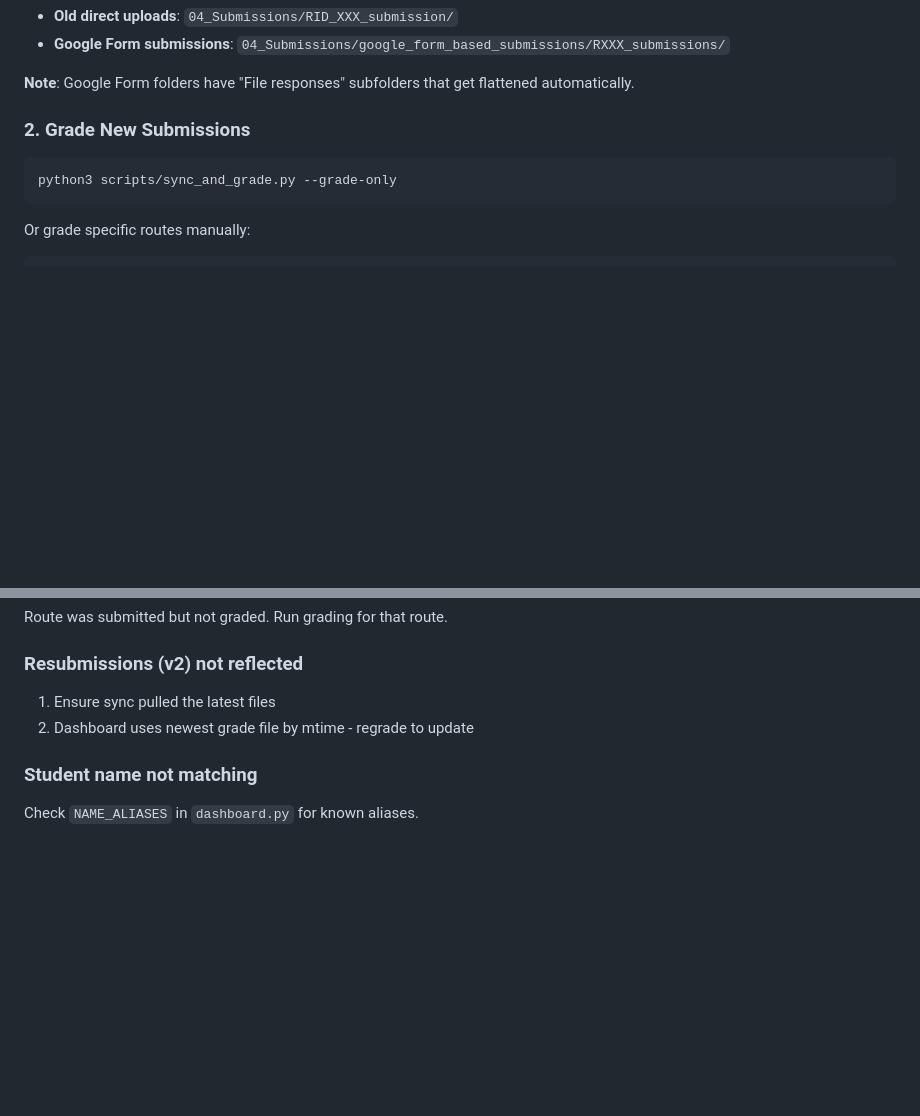
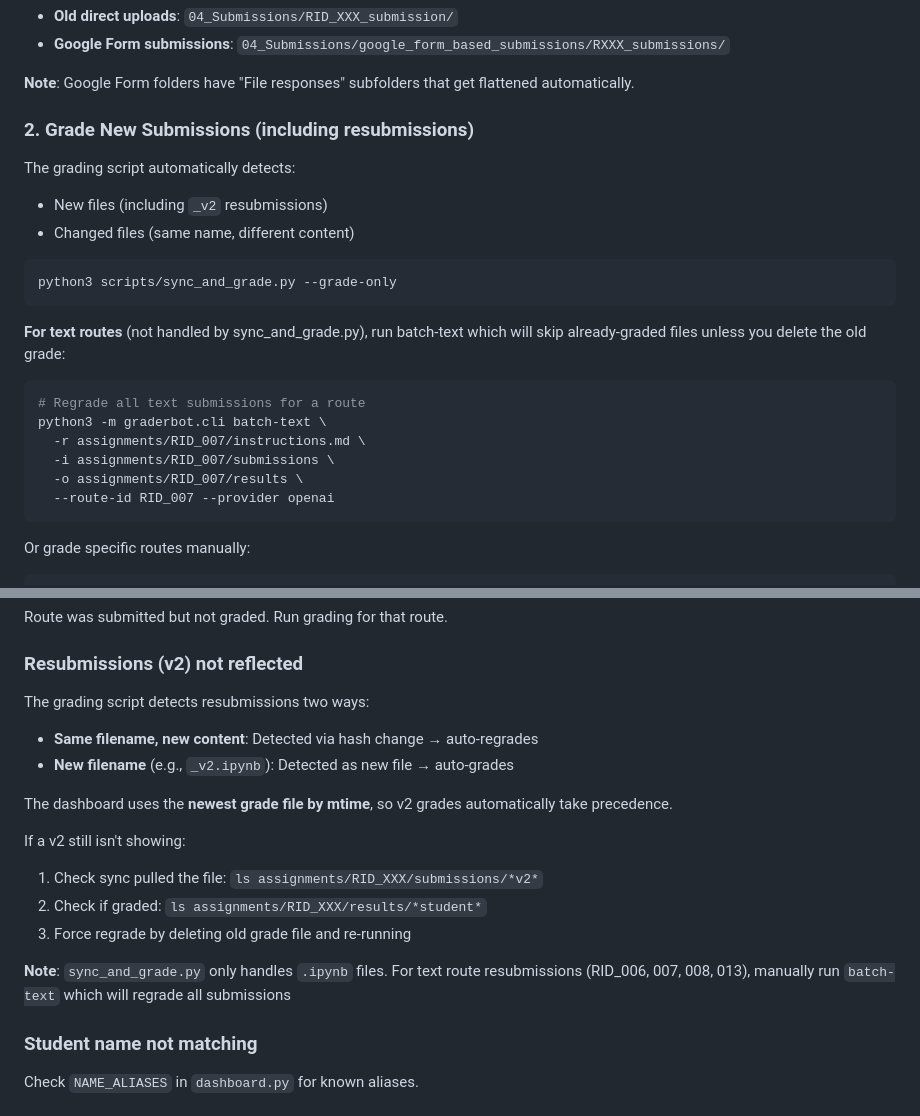
Before and after one commit to smannam77/chem169_llm_grader, a Markdown page: GRADING_WORKFLOW.md, 2 parts joined by grey strips. GitHub-like rendering; blank space fills up the shorter version.

Commit message:
Update GRADING_WORKFLOW.md with resubmission details
- Clarify how v2/resubmissions are detected (hash change vs new file)
- Note that dashboard uses newest grade by mtime
- Add text route resubmission handling (batch-text)
- Add troubleshooting steps for v2 not showing

🤖 Generated with [Claude Code](https://claude.com/claude-code)

Co-Authored-By: Claude Opus 4.5 <noreply@anthropic.com>

````diff
--- a/GRADING_WORKFLOW.md
+++ b/GRADING_WORKFLOW.md
@@ -33,10 +33,25 @@ This syncs from two locations:
 
 **Note**: Google Form folders have "File responses" subfolders that get flattened automatically.
 
-### 2. Grade New Submissions
+### 2. Grade New Submissions (including resubmissions)
+
+The grading script automatically detects:
+- New files (including `_v2` resubmissions)
+- Changed files (same name, different content)
 
 ```bash
 python3 scripts/sync_and_grade.py --grade-only
+```
+
+**For text routes** (not handled by sync_and_grade.py), run batch-text which will skip already-graded files unless you delete the old grade:
+
+```bash
+# Regrade all text submissions for a route
+python3 -m graderbot.cli batch-text \
+  -r assignments/RID_007/instructions.md \
+  -i assignments/RID_007/submissions \
+  -o assignments/RID_007/results \
+  --route-id RID_007 --provider openai
 ```
 
 Or grade specific routes manually:
@@ -116,8 +131,19 @@ with open('notebook_stripped.ipynb', 'w') as f: json.dump(nb, f)
 Route was submitted but not graded. Run grading for that route.
 
 ### Resubmissions (v2) not reflected
-1. Ensure sync pulled the latest files
-2. Dashboard uses newest grade file by mtime - regrade to update
+
+The grading script detects resubmissions two ways:
+- **Same filename, new content**: Detected via hash change → auto-regrades
+- **New filename** (e.g., `_v2.ipynb`): Detected as new file → auto-grades
+
+The dashboard uses the **newest grade file by mtime**, so v2 grades automatically take precedence.
+
+If a v2 still isn't showing:
+1. Check sync pulled the file: `ls assignments/RID_XXX/submissions/*v2*`
+2. Check if graded: `ls assignments/RID_XXX/results/*student*`
+3. Force regrade by deleting old grade file and re-running
+
+**Note**: `sync_and_grade.py` only handles `.ipynb` files. For text route resubmissions (RID_006, 007, 008, 013), manually run `batch-text` which will regrade all submissions
 
 ### Student name not matching
 Check `NAME_ALIASES` in `dashboard.py` for known aliases.
````
